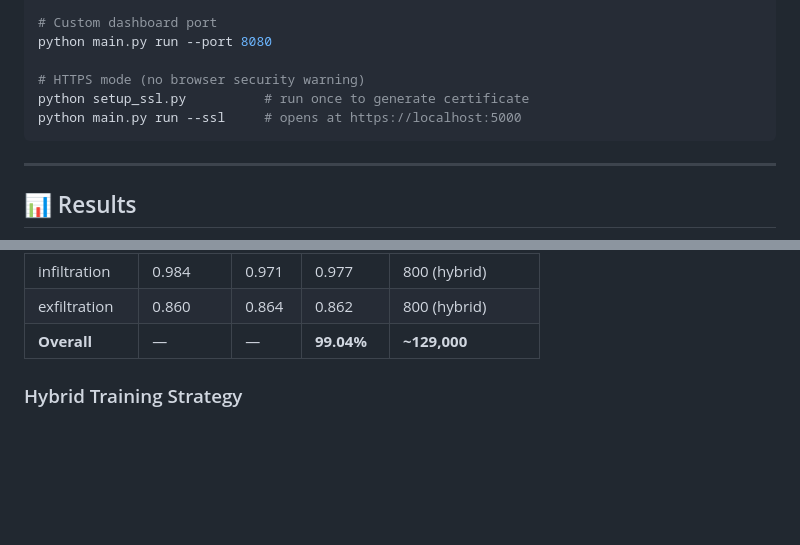
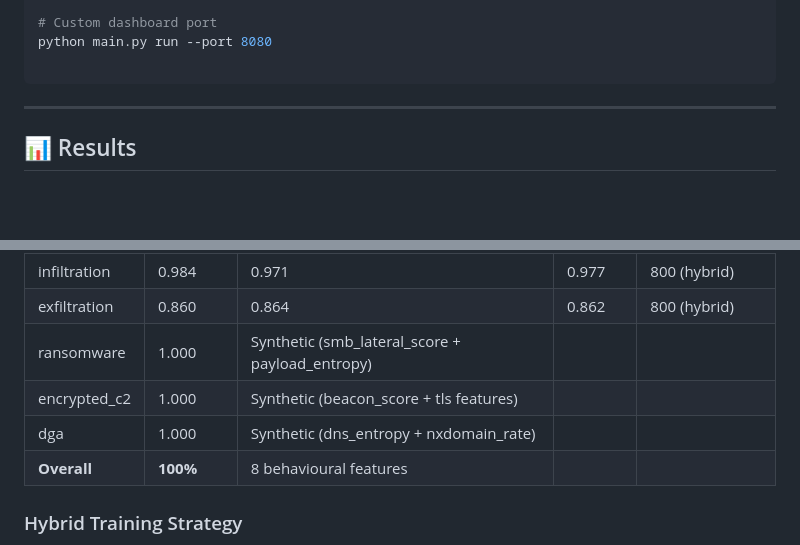
Before and after one commit to mohamednabeelM/nids-ai, a Markdown page: README.md, 2 parts joined by grey strips. GitHub-like rendering; blank space fills up the shorter version.

Commit message:
Update README: 13 classes

````diff
--- a/README.md
+++ b/README.md
@@ -217,9 +217,6 @@ sudo python main.py run --mode live --iface eth0
 # Custom dashboard port
 python main.py run --port 8080
 
-# HTTPS mode (no browser security warning)
-python setup_ssl.py          # run once to generate certificate
-python main.py run --ssl     # opens at https://localhost:5000
 ```
 
 ---
@@ -243,7 +240,10 @@ underrepresented classes. Test set: 25,000+ records.
 | web_attack | 1.000 | 1.000 | 1.000 | 800 (synthetic) |
 | infiltration | 0.984 | 0.971 | 0.977 | 800 (hybrid) |
 | exfiltration | 0.860 | 0.864 | 0.862 | 800 (hybrid) |
-| **Overall** | — | — | **99.04%** | **~129,000** |
+| ransomware | 1.000 | Synthetic (smb_lateral_score + payload_entropy) |
+| encrypted_c2 | 1.000 | Synthetic (beacon_score + tls features) |
+| dga | 1.000 | Synthetic (dns_entropy + nxdomain_rate) |
+| **Overall** | **100%** | 8 behavioural features |
 
 ### Hybrid Training Strategy
 
````
